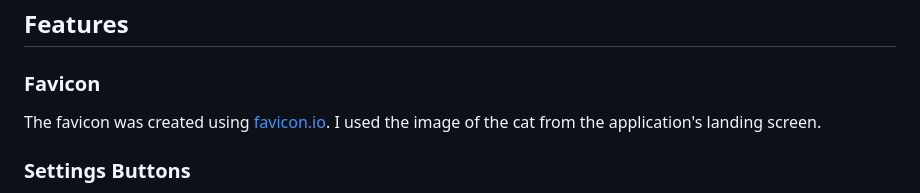
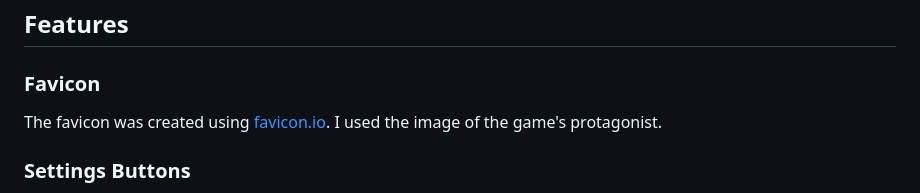
Before and after one commit to Grenyerre/CI-PP2-Catch-The-Mousie, a Markdown page: README.md, the part around the change. Rendered like a GitHub page.

Commit message:
Update README.md
Amend favicon information.

```diff
--- a/README.md
+++ b/README.md
@@ -49,7 +49,7 @@ The font is taken from [Google Fonts](https://fonts.google.com/). It is called E
 ### **Favicon**
 
 The favicon was created using [favicon.io](https://favicon.io/favicon-converter/).
-I used the image of the cat from the application's landing screen.
+I used the image of the game's protagonist.
 
 ### **Settings Buttons**
 
```
